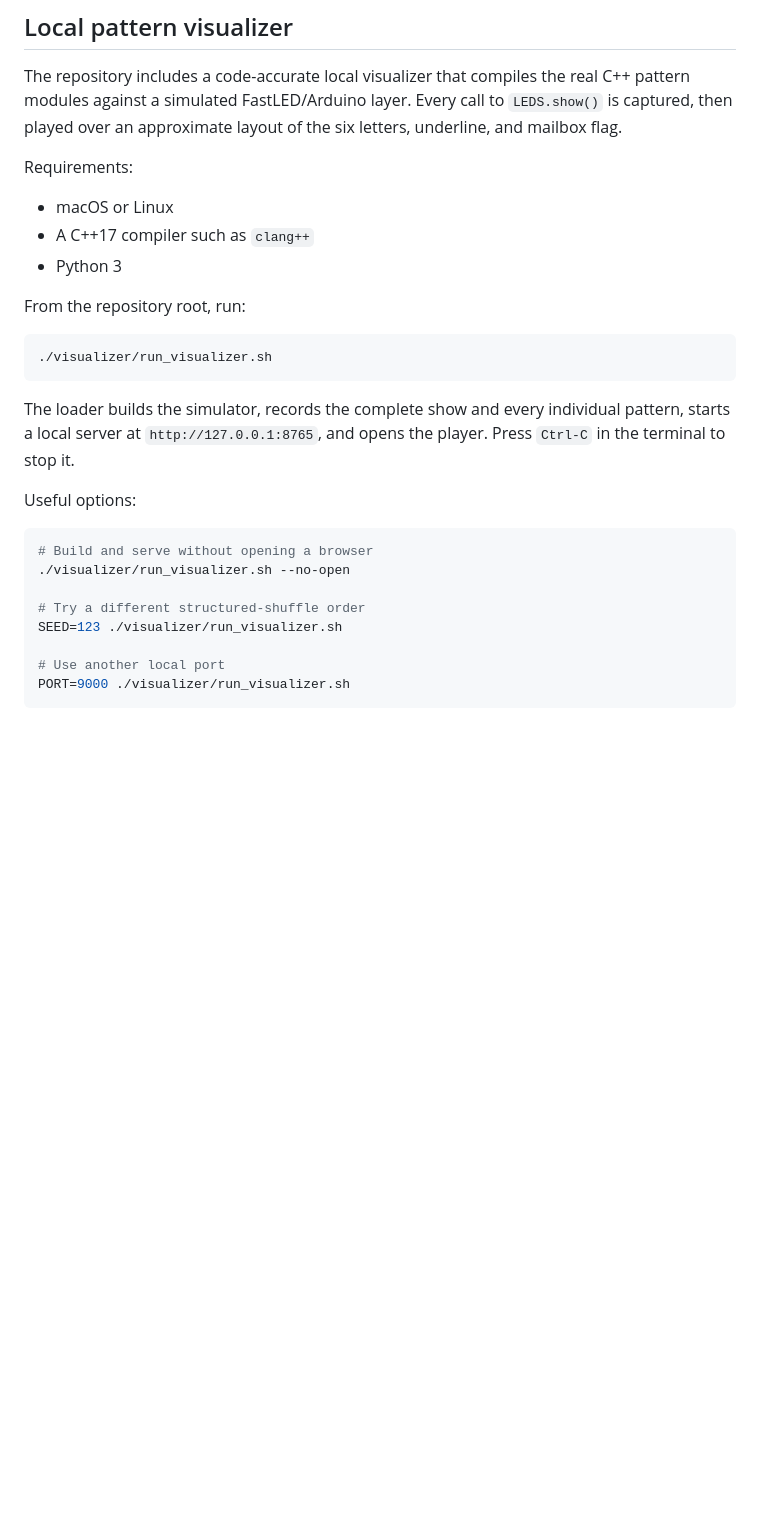
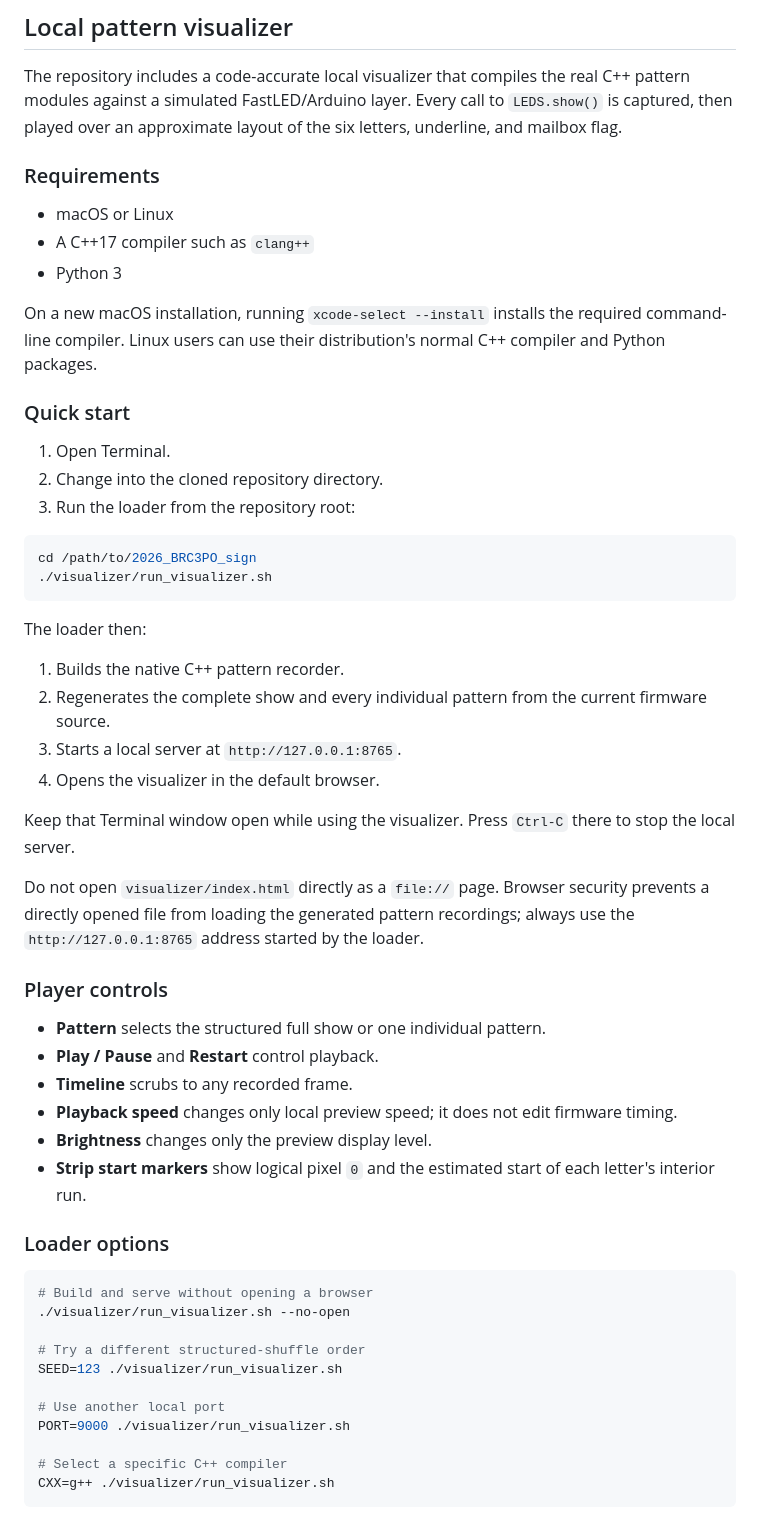
Before and after one commit to vincentkhuang/2026_BRC3PO_sign, a Markdown page: README.md, the part around one of its changes. GitHub-like rendering; blank space fills up the shorter version.

Commit message:
Document local visualizer workflow

````diff
--- a/README.md
+++ b/README.md
@@ -138,21 +138,46 @@ Use a properly sized external power supply for the LEDs. Do not power a large in
 
 The repository includes a code-accurate local visualizer that compiles the real C++ pattern modules against a simulated FastLED/Arduino layer. Every call to `LEDS.show()` is captured, then played over an approximate layout of the six letters, underline, and mailbox flag.
 
-Requirements:
+### Requirements
 
 - macOS or Linux
 - A C++17 compiler such as `clang++`
 - Python 3
 
-From the repository root, run:
+On a new macOS installation, running `xcode-select --install` installs the required command-line compiler. Linux users can use their distribution's normal C++ compiler and Python packages.
+
+### Quick start
+
+1. Open Terminal.
+2. Change into the cloned repository directory.
+3. Run the loader from the repository root:
 
 ```sh
+cd /path/to/2026_BRC3PO_sign
 ./visualizer/run_visualizer.sh
 ```
 
-The loader builds the simulator, records the complete show and every individual pattern, starts a local server at `http://127.0.0.1:8765`, and opens the player. Press `Ctrl-C` in the terminal to stop it.
+The loader then:
 
-Useful options:
+1. Builds the native C++ pattern recorder.
+2. Regenerates the complete show and every individual pattern from the current firmware source.
+3. Starts a local server at `http://127.0.0.1:8765`.
+4. Opens the visualizer in the default browser.
+
+Keep that Terminal window open while using the visualizer. Press `Ctrl-C` there to stop the local server.
+
+Do not open `visualizer/index.html` directly as a `file://` page. Browser security prevents a directly opened file from loading the generated pattern recordings; always use the `http://127.0.0.1:8765` address started by the loader.
+
+### Player controls
+
+- **Pattern** selects the structured full show or one individual pattern.
+- **Play / Pause** and **Restart** control playback.
+- **Timeline** scrubs to any recorded frame.
+- **Playback speed** changes only local preview speed; it does not edit firmware timing.
+- **Brightness** changes only the preview display level.
+- **Strip start markers** show logical pixel `0` and the estimated start of each letter's interior run.
+
+### Loader options
 
 ```sh
 # Build and serve without opening a browser
@@ -163,5 +188,8 @@ SEED=123 ./visualizer/run_visualizer.sh
 
 # Use another local port
 PORT=9000 ./visualizer/run_visualizer.sh
+
+# Select a specific C++ compiler
+CXX=g++ ./visualizer/run_visualizer.sh
 ```
 
````
Also changed, not shown: other parts of README.md (+8 -1 lines).
